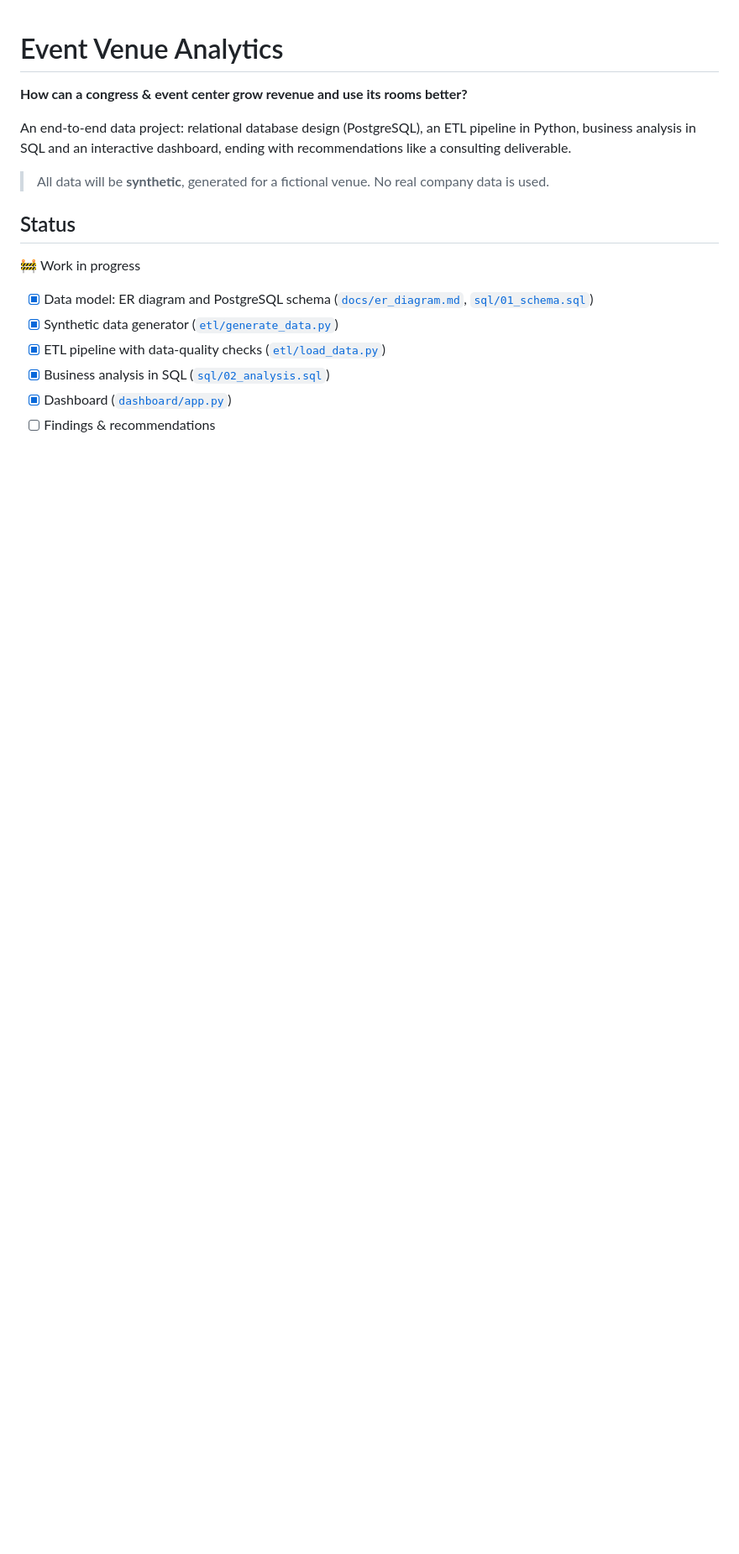
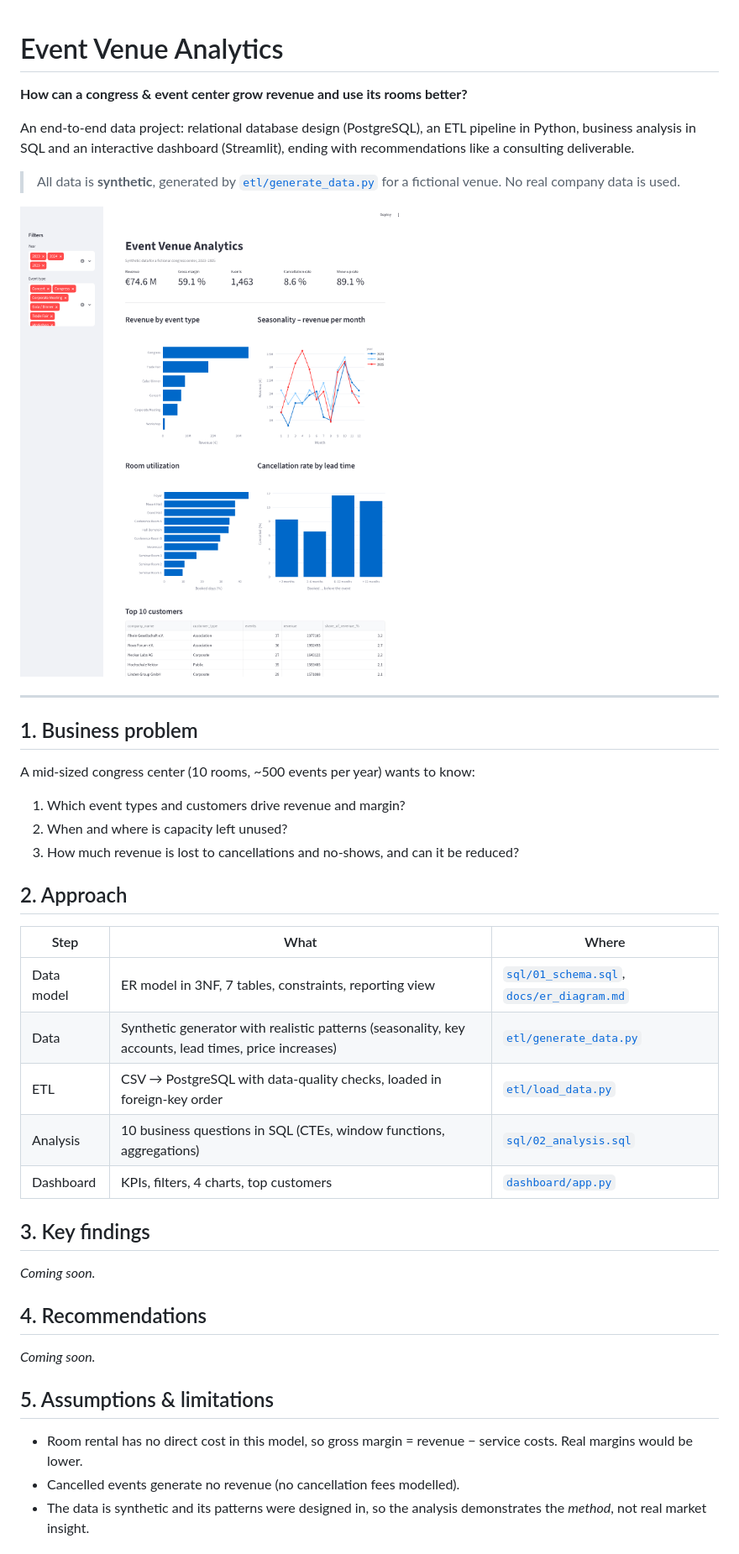
Before and after one commit to Ibrahim-Sid/Event-venue-analytics, a Markdown page: README.md, the part around one of its changes. Shown at 84% size. Drawn GitHub-style; pictures changed too: docs/dashboard.png (added); blank space fills up the shorter version.

Commit message:
Add dashboard screenshot and complete README
Business problem, approach, assumptions and limitations, full setup
guide and project structure. Findings and recommendations to follow.

```diff
--- a/README.md
+++ b/README.md
@@ -2,17 +2,43 @@
 
 **How can a congress & event center grow revenue and use its rooms better?**
 
-An end-to-end data project: relational database design (PostgreSQL), an ETL pipeline in Python, business analysis in SQL and an interactive dashboard, ending with recommendations like a consulting deliverable.
+An end-to-end data project: relational database design (PostgreSQL), an ETL pipeline in Python, business analysis in SQL and an interactive dashboard (Streamlit), ending with recommendations like a consulting deliverable.
 
-> All data will be **synthetic**, generated for a fictional venue. No real company data is used.
+> All data is **synthetic**, generated by [`etl/generate_data.py`](etl/generate_data.py) for a fictional venue. No real company data is used.
 
-## Status
+![Dashboard](docs/dashboard.png)
 
-🚧 Work in progress
+---
 
-- [x] Data model: ER diagram and PostgreSQL schema ([`docs/er_diagram.md`](docs/er_diagram.md), [`sql/01_schema.sql`](sql/01_schema.sql))
-- [x] Synthetic data generator ([`etl/generate_data.py`](etl/generate_data.py))
-- [x] ETL pipeline with data-quality checks ([`etl/load_data.py`](etl/load_data.py))
-- [x] Business analysis in SQL ([`sql/02_analysis.sql`](sql/02_analysis.sql))
-- [x] Dashboard ([`dashboard/app.py`](dashboard/app.py))
-- [ ] Findings & recommendations
+## 1. Business problem
+
+A mid-sized congress center (10 rooms, ~500 events per year) wants to know:
+
+1. Which event types and customers drive revenue and margin?
+2. When and where is capacity left unused?
+3. How much revenue is lost to cancellations and no-shows, and can it be reduced?
+
+## 2. Approach
+
+| Step | What | Where |
+|---|---|---|
+| Data model | ER model in 3NF, 7 tables, constraints, reporting view | [`sql/01_schema.sql`](sql/01_schema.sql), [`docs/er_diagram.md`](docs/er_diagram.md) |
+| Data | Synthetic generator with realistic patterns (seasonality, key accounts, lead times, price increases) | [`etl/generate_data.py`](etl/generate_data.py) |
+| ETL | CSV → PostgreSQL with data-quality checks, loaded in foreign-key order | [`etl/load_data.py`](etl/load_data.py) |
+| Analysis | 10 business questions in SQL (CTEs, window functions, aggregations) | [`sql/02_analysis.sql`](sql/02_analysis.sql) |
+| Dashboard | KPIs, filters, 4 charts, top customers | [`dashboard/app.py`](dashboard/app.py) |
+
+## 3. Key findings
+
+_Coming soon._
+
+## 4. Recommendations
+
+_Coming soon._
+
+## 5. Assumptions & limitations
+
+- Room rental has no direct cost in this model, so gross margin = revenue − service costs. Real margins would be lower.
+- Cancelled events generate no revenue (no cancellation fees modelled).
+- The data is synthetic and its patterns were designed in, so the analysis demonstrates the *method*, not real market insight.
+
```
Also changed, not shown: other parts of README.md (+31 -1 lines).
